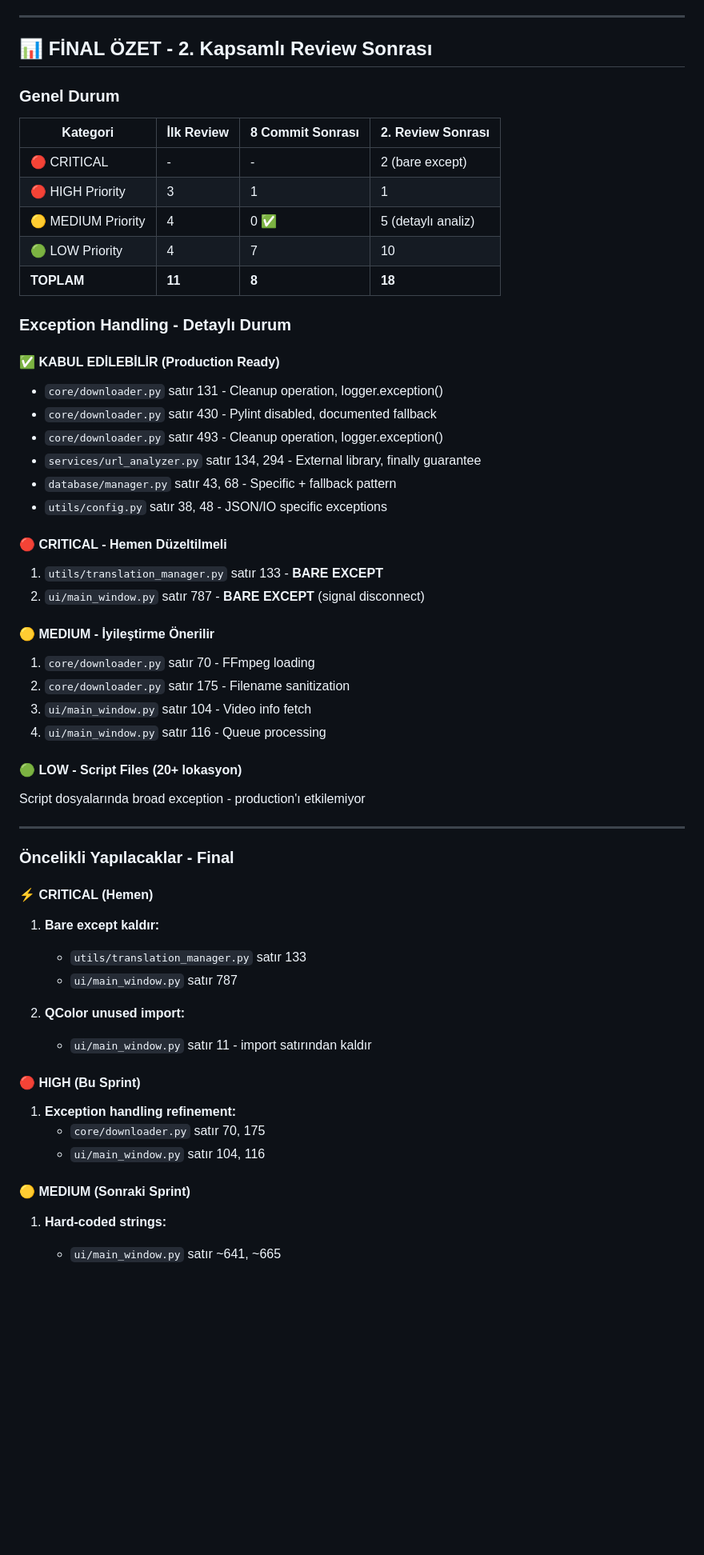
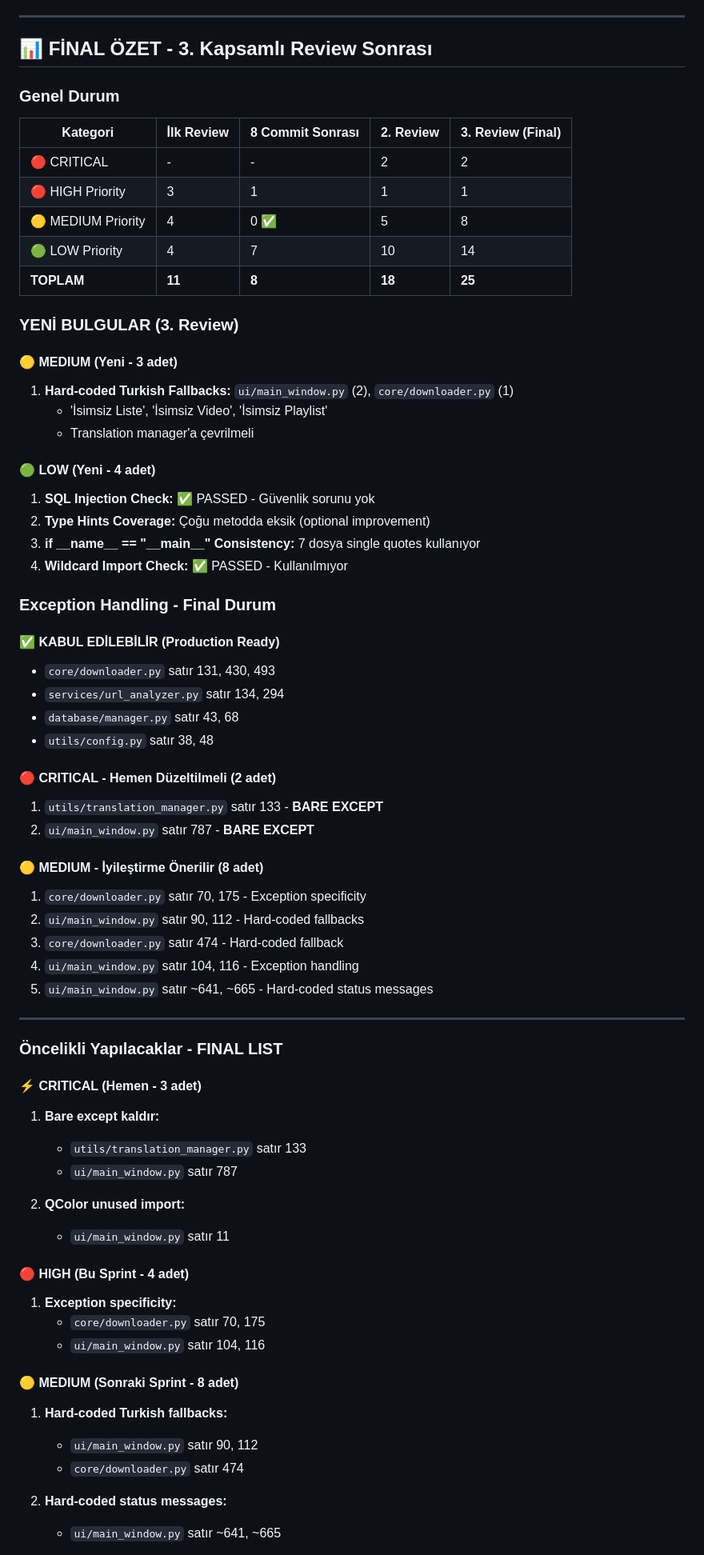
Before and after one commit to mytsx/YtbMp3Indir, a Markdown page: CODE_REVIEW.md, the part around one of its changes. Shown at 80% size. Rendered like a GitHub page; blank space fills up the shorter version.

```diff
--- a/CODE_REVIEW.md
+++ b/CODE_REVIEW.md
@@ -608,66 +713,80 @@ Aşağıdaki iyileştirmeler başarıyla uygulanmış:
 
 ---
 
-## 📊 FİNAL ÖZET - 2. Kapsamlı Review Sonrası
+## 📊 FİNAL ÖZET - 3. Kapsamlı Review Sonrası
 
 ### Genel Durum
 
-| Kategori | İlk Review | 8 Commit Sonrası | 2. Review Sonrası |
-|----------|-----------|------------------|-------------------|
-| 🔴 CRITICAL | - | - | 2 (bare except) |
-| 🔴 HIGH Priority | 3 | 1 | 1 |
-| 🟡 MEDIUM Priority | 4 | 0 ✅ | 5 (detaylı analiz) |
-| 🟢 LOW Priority | 4 | 7 | 10 |
-| **TOPLAM** | **11** | **8** | **18** |
+| Kategori | İlk Review | 8 Commit Sonrası | 2. Review | 3. Review (Final) |
+|----------|-----------|------------------|-----------|-------------------|
+| 🔴 CRITICAL | - | - | 2 | 2 |
+| 🔴 HIGH Priority | 3 | 1 | 1 | 1 |
+| 🟡 MEDIUM Priority | 4 | 0 ✅ | 5 | 8 |
+| 🟢 LOW Priority | 4 | 7 | 10 | 14 |
+| **TOPLAM** | **11** | **8** | **18** | **25** |
 
-### Exception Handling - Detaylı Durum
+### YENİ BULGULAR (3. Review)
+
+#### 🟡 MEDIUM (Yeni - 3 adet)
+
+1. **Hard-coded Turkish Fallbacks:** `ui/main_window.py` (2), `core/downloader.py` (1)
+   - 'İsimsiz Liste', 'İsimsiz Video', 'İsimsiz Playlist'
+   - Translation manager'a çevrilmeli
+
+#### 🟢 LOW (Yeni - 4 adet)
+
+1. **SQL Injection Check:** ✅ PASSED - Güvenlik sorunu yok
+2. **Type Hints Coverage:** Çoğu metodda eksik (optional improvement)
+3. **if \_\_name\_\_ == "\_\_main\_\_" Consistency:** 7 dosya single quotes kullanıyor
+4. **Wildcard Import Check:** ✅ PASSED - Kullanılmıyor
+
+### Exception Handling - Final Durum
 
 #### ✅ KABUL EDİLEBİLİR (Production Ready)
 
-- `core/downloader.py` satır 131 - Cleanup operation, logger.exception()
-- `core/downloader.py` satır 430 - Pylint disabled, documented fallback
-- `core/downloader.py` satır 493 - Cleanup operation, logger.exception()
-- `services/url_analyzer.py` satır 134, 294 - External library, finally guarantee
-- `database/manager.py` satır 43, 68 - Specific + fallback pattern
-- `utils/config.py` satır 38, 48 - JSON/IO specific exceptions
+- `core/downloader.py` satır 131, 430, 493
+- `services/url_analyzer.py` satır 134, 294
+- `database/manager.py` satır 43, 68
+- `utils/config.py` satır 38, 48
 
-#### 🔴 CRITICAL - Hemen Düzeltilmeli
+#### 🔴 CRITICAL - Hemen Düzeltilmeli (2 adet)
 
 1. `utils/translation_manager.py` satır 133 - **BARE EXCEPT**
-2. `ui/main_window.py` satır 787 - **BARE EXCEPT** (signal disconnect)
+2. `ui/main_window.py` satır 787 - **BARE EXCEPT**
 
-#### 🟡 MEDIUM - İyileştirme Önerilir
+#### 🟡 MEDIUM - İyileştirme Önerilir (8 adet)
 
-1. `core/downloader.py` satır 70 - FFmpeg loading
-2. `core/downloader.py` satır 175 - Filename sanitization
-3. `ui/main_window.py` satır 104 - Video info fetch
-4. `ui/main_window.py` satır 116 - Queue processing
-
-#### 🟢 LOW - Script Files (20+ lokasyon)
-
-Script dosyalarında broad exception - production'ı etkilemiyor
+1. `core/downloader.py` satır 70, 175 - Exception specificity
+2. `ui/main_window.py` satır 90, 112 - Hard-coded fallbacks
+3. `core/downloader.py` satır 474 - Hard-coded fallback
+4. `ui/main_window.py` satır 104, 116 - Exception handling
+5. `ui/main_window.py` satır ~641, ~665 - Hard-coded status messages
 
 ---
 
-### Öncelikli Yapılacaklar - Final
+### Öncelikli Yapılacaklar - FINAL LIST
 
-#### ⚡ CRITICAL (Hemen)
+#### ⚡ CRITICAL (Hemen - 3 adet)
 
 1. **Bare except kaldır:**
    - `utils/translation_manager.py` satır 133
    - `ui/main_window.py` satır 787
 
 2. **QColor unused import:**
-   - `ui/main_window.py` satır 11 - import satırından kaldır
+   - `ui/main_window.py` satır 11
 
-#### 🔴 HIGH (Bu Sprint)
+#### 🔴 HIGH (Bu Sprint - 4 adet)
 
-1. **Exception handling refinement:**
+1. **Exception specificity:**
    - `core/downloader.py` satır 70, 175
    - `ui/main_window.py` satır 104, 116
 
-#### 🟡 MEDIUM (Sonraki Sprint)
+#### 🟡 MEDIUM (Sonraki Sprint - 8 adet)
 
-1. **Hard-coded strings:**
+1. **Hard-coded Turkish fallbacks:**
+   - `ui/main_window.py` satır 90, 112
+   - `core/downloader.py` satır 474
+
+2. **Hard-coded status messages:**
    - `ui/main_window.py` satır ~641, ~665
 
```
Also changed, not shown: other parts of CODE_REVIEW.md (+143 -31 lines).
